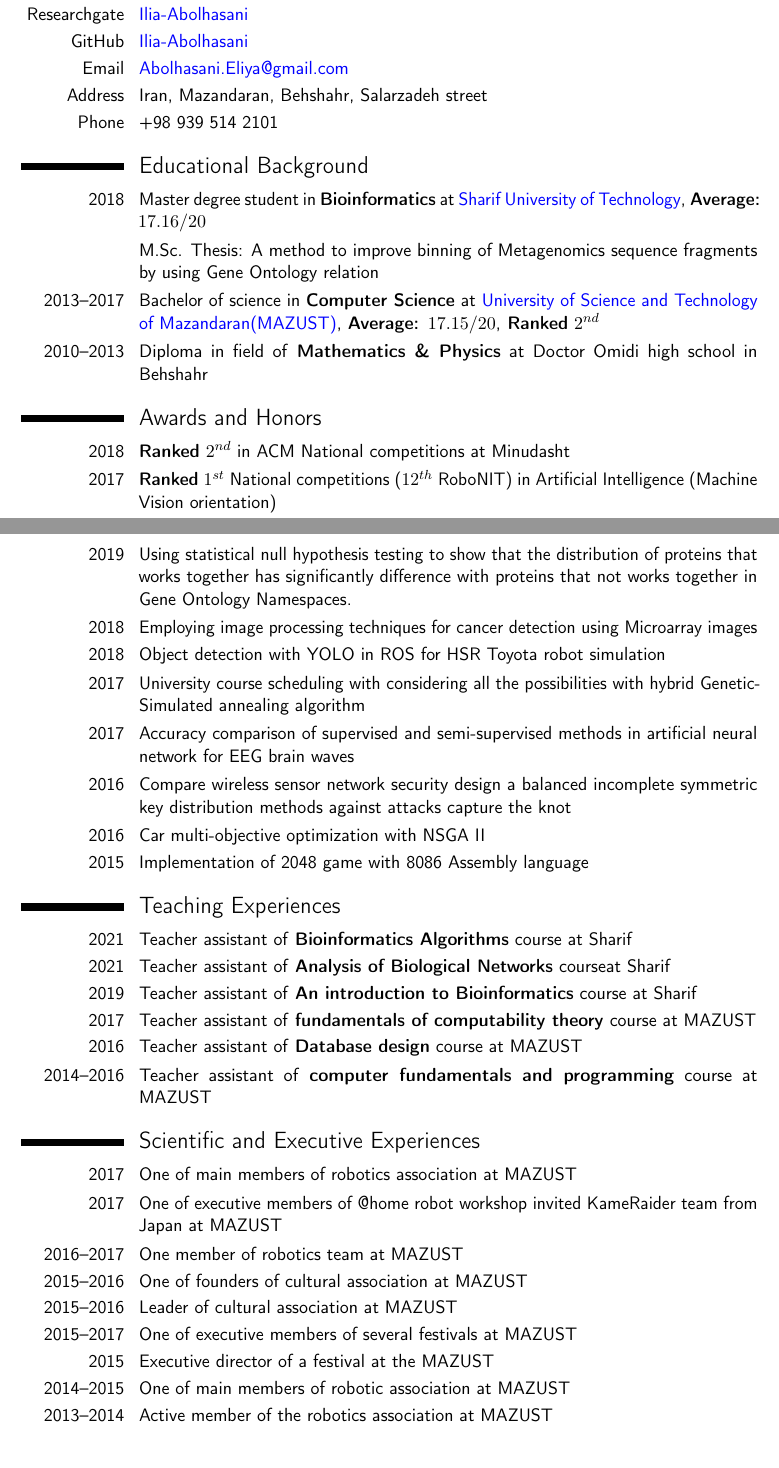
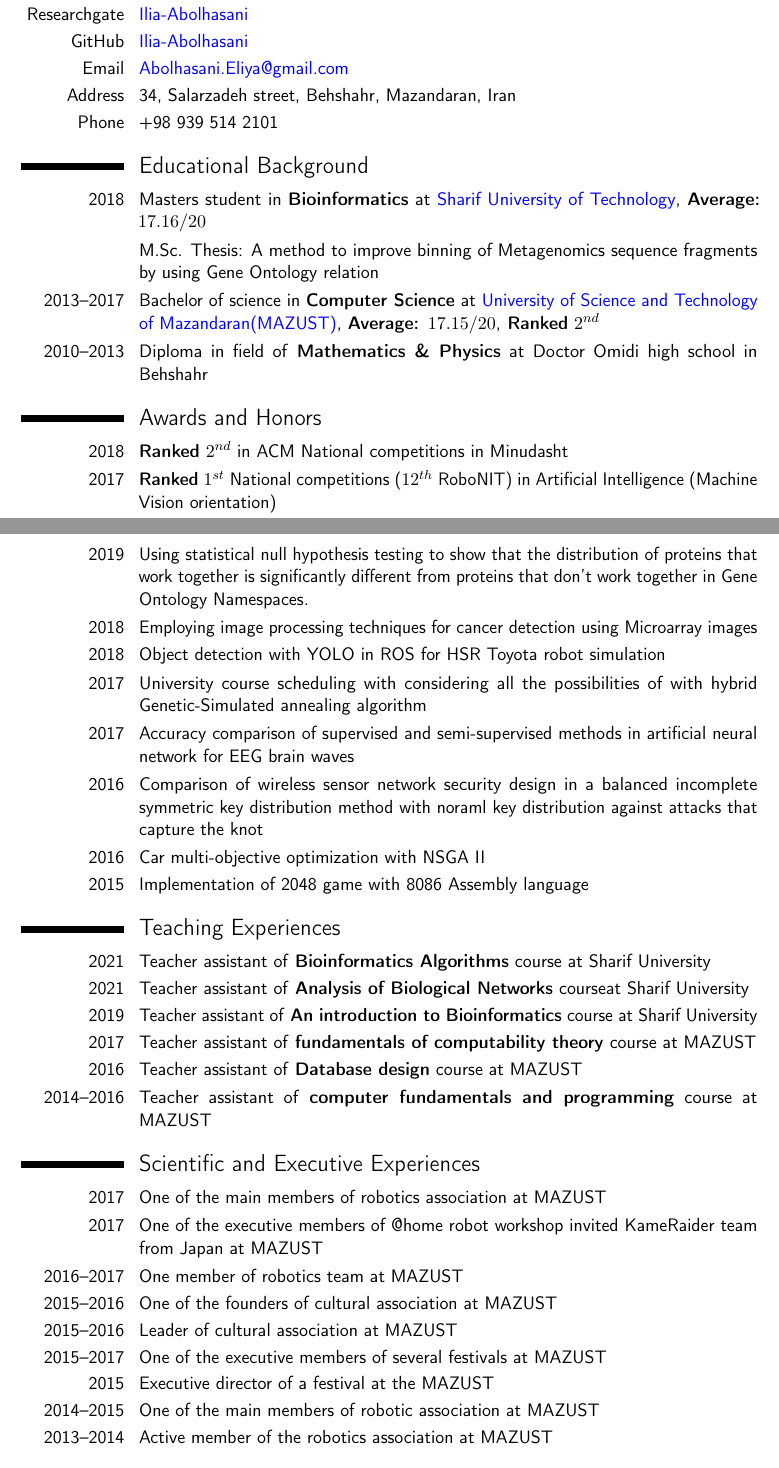
Before and after one commit to Ilia-Abolhasani/curriculum-vitae, a LaTeX CV (template.tex): two parts of pages 1 and 2 of 3, joined at a grey line, cut so that both start at the same text. Compiled offline with pdfLaTeX.

Commit message:
some grammer mistakes were fixed.

```diff
--- a/template.tex
+++ b/template.tex
@@ -29,12 +29,12 @@
 		%	{\textcolor{blue}{abolhasanii@ce.sharif.edu}}
 	}
 }
-\cvitem{Address}{Iran, Mazandaran, Behshahr, Salarzadeh street}
+\cvitem{Address}{34, Salarzadeh street, Behshahr, Mazandaran, Iran}
 \cvitem{Phone}{+98~939~514~2101}
 
 \section{Educational Background}
 
-\cvitem{2018}{Master degree student in \textbf{Bioinformatics} at \href{http://www.sharif.ir/}{\textcolor{blue}{Sharif University of Technology}}, \textbf{Average: $17.16/20$} }
+\cvitem{2018}{Masters student in \textbf{Bioinformatics} at \href{http://www.sharif.ir/}{\textcolor{blue}{Sharif University of Technology}}, \textbf{Average: $17.16/20$} }
 \cvitem{}{M.Sc. Thesis: A method to improve binning of Metagenomics sequence fragments by using Gene Ontology relation}
 
 \cvitem{2013--2017}{Bachelor of science in \textbf{Computer Science} at \href{https://mazust.ac.ir}{\textcolor{blue}{University of Science and Technology of Mazandaran(MAZUST)}}, \textbf{Average: $17.15/20$},\textbf{ Ranked} $2^{nd}$ }
@@ -42,7 +42,7 @@
 \cvitem{2010--2013}{Diploma in field of \textbf{Mathematics \& Physics} at Doctor~Omidi high school in Behshahr}
 
 \section{Awards and Honors}
-\cvitem{2018}{\textbf{Ranked} $2^{nd}$ in ACM National competitions at Minudasht}
+\cvitem{2018}{\textbf{Ranked} $2^{nd}$ in ACM National competitions in Minudasht}
 \cvitem{2017}{\textbf{Ranked} $1^{st}$ National competitions ($12^{th}$ RoboNIT) in Artificial Intelligence (Machine Vision orientation)}
 \cvitem{2016 \& 2017}{\textbf{Awarded} as outstanding student of MAZUST in Computer Science field}
 \cvitem{2016}{\textbf{Ranked} $4^{th}$ National competitions ($4^{th}$ Khayam robotic in line follower robot)}
@@ -51,32 +51,32 @@
 \section{Selected Projects \&Codes}
 \cvitem{2021}{Improved Metagenomic binning by using gene ontology and statistical analysis on "2nd CAMI Human Microbiome Project Dataset"}
 \cvitem{2020}{Gene expression patterns distinguish breast carcinomas from normal breast tissues. \href{https://www.overleaf.com/read/hcwxjmgnsvgh}{\textcolor{blue}{report}}}
-\cvitem{2019}{Using statistical null hypothesis testing to show that the distribution of proteins that works together has significantly difference with proteins that not works together in Gene Ontology Namespaces.}
+\cvitem{2019}{Using statistical null hypothesis testing to show that the distribution of proteins that work together is significantly different from proteins that don't work together in Gene Ontology Namespaces.}
 \cvitem{2018}{Employing image processing techniques for cancer detection using Microarray images}
 \cvitem{2018}{Object detection with YOLO in ROS for HSR Toyota robot simulation}
-\cvitem{2017}{University course scheduling with considering all the possibilities with hybrid Genetic-Simulated annealing algorithm}
+\cvitem{2017}{University course scheduling with considering all the possibilities of with hybrid Genetic-Simulated annealing algorithm}
 \cvitem{2017}{Accuracy comparison of supervised and semi-supervised methods in artificial neural network for EEG brain waves}
-\cvitem{2016}{Compare wireless sensor network security design a balanced incomplete symmetric key distribution methods against attacks capture the knot}
+\cvitem{2016}{Comparison of wireless sensor network security design in a balanced incomplete symmetric key distribution method with noraml key distribution against attacks that capture the knot}
 \cvitem{2016}{Car multi-objective optimization with NSGA II}
 \cvitem{2015}{Implementation of 2048 game with  8086 Assembly language}
 
 \section{Teaching Experiences}
-\cvitem{2021}{Teacher assistant of \textbf{Bioinformatics Algorithms} course at Sharif}
-\cvitem{2021}{Teacher assistant of \textbf{Analysis of Biological Networks} courseat Sharif}
-\cvitem{2019}{Teacher assistant of \textbf{An introduction to Bioinformatics} course at Sharif}
+\cvitem{2021}{Teacher assistant of \textbf{Bioinformatics Algorithms} course at Sharif University}
+\cvitem{2021}{Teacher assistant of \textbf{Analysis of Biological Networks} courseat Sharif University}
+\cvitem{2019}{Teacher assistant of \textbf{An introduction to Bioinformatics} course at Sharif University}
 \cvitem{2017}{Teacher assistant of \textbf{fundamentals of computability theory} course at MAZUST}
 \cvitem{2016}{Teacher assistant of \textbf{Database design} course at MAZUST}
 \cvitem{2014--2016}{Teacher assistant of \textbf{computer fundamentals and programming} course at MAZUST}
 
 \section{Scientific and Executive Experiences}
-\cvitem{2017}{One of main members of robotics association at MAZUST}
-\cvitem{2017}{One of executive members of @home robot workshop invited KameRaider team from Japan at MAZUST}
+\cvitem{2017}{One of the main members of robotics association at MAZUST}
+\cvitem{2017}{One of the  executive members of @home robot workshop invited KameRaider team from Japan at MAZUST}
 \cvitem{2016--2017}{One member of robotics team at MAZUST}
-\cvitem{2015--2016}{One of founders of cultural association at MAZUST}
+\cvitem{2015--2016}{One of the founders of cultural association at MAZUST}
 \cvitem{2015--2016}{Leader of cultural association at MAZUST}
-\cvitem{2015--2017}{One of executive members of several festivals at MAZUST}
+\cvitem{2015--2017}{One of the executive members of several festivals at MAZUST}
 \cvitem{2015}{Executive director of a festival at the MAZUST}
-\cvitem{2014--2015}{One of main members of robotic association at MAZUST}
+\cvitem{2014--2015}{One of the main members of robotic association at MAZUST}
 \cvitem{2013--2014}{Active member of the robotics association at MAZUST}
 
 %\section{Lecture}
```
Also changed, not shown: template.pdf, 2 other files.
